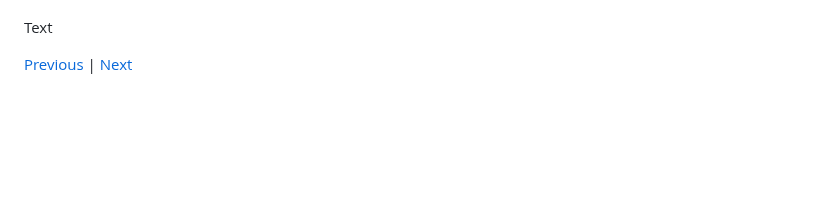
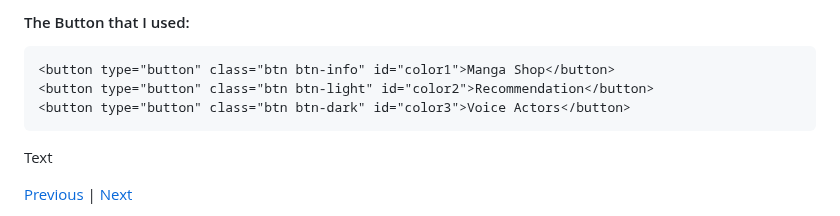
Before and after one commit to kiaram2249/sep10-freedom-project-, a Markdown page: blog/entry05.md, the part around one of its changes. Rendered like a GitHub page; blank space fills up the shorter version.

````diff
--- a/blog/entry05.md
+++ b/blog/entry05.md
@@ -44,6 +68,10 @@ In Bootstrap their are many **components** to use and learn about. Bootstrap has
 
-
-
+#### The Button that I used:
+```
+<button type="button" class="btn btn-info" id="color1">Manga Shop</button>
+<button type="button" class="btn btn-light" id="color2">Recommendation</button>
+<button type="button" class="btn btn-dark" id="color3">Voice Actors</button>
+```
 
 Text
 
````
Also changed, not shown: other parts of blog/entry05.md (+25 -1 lines).
